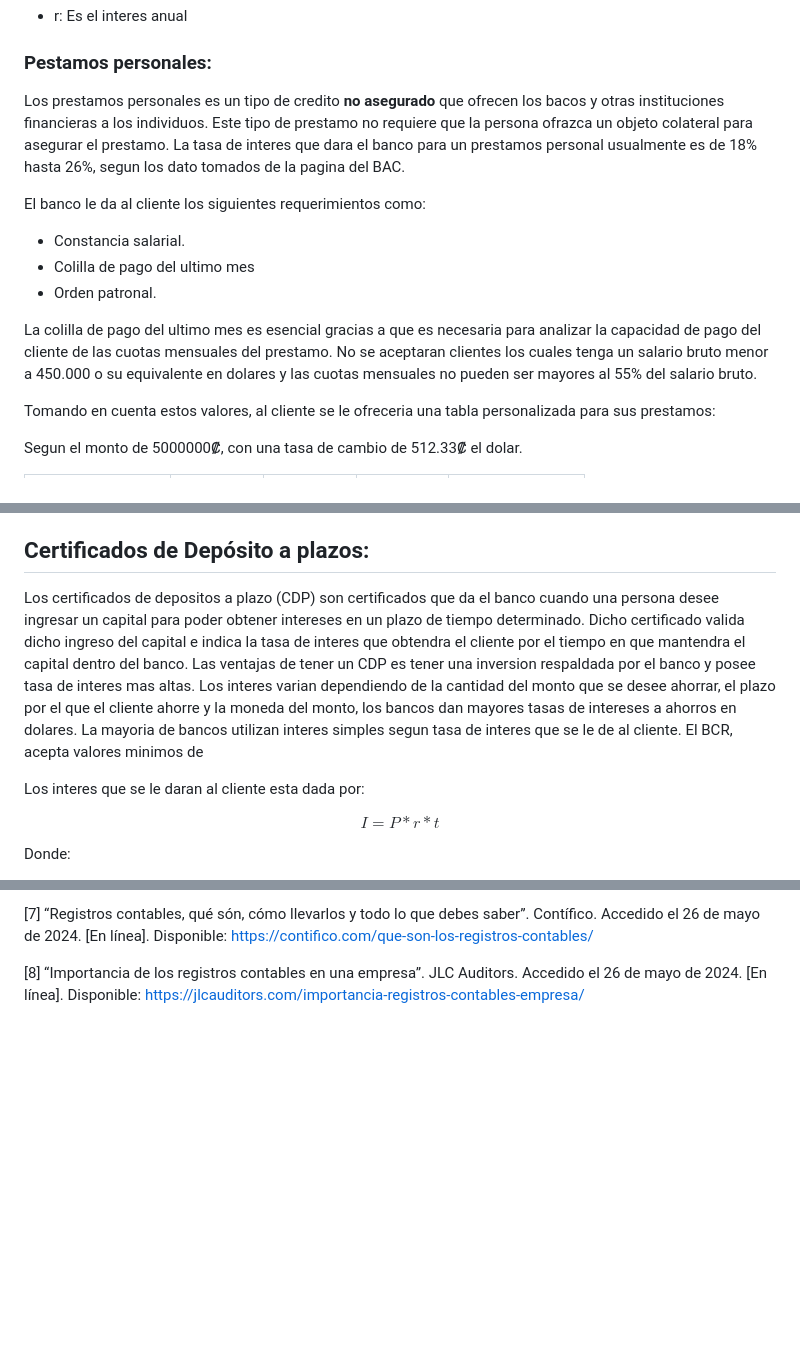
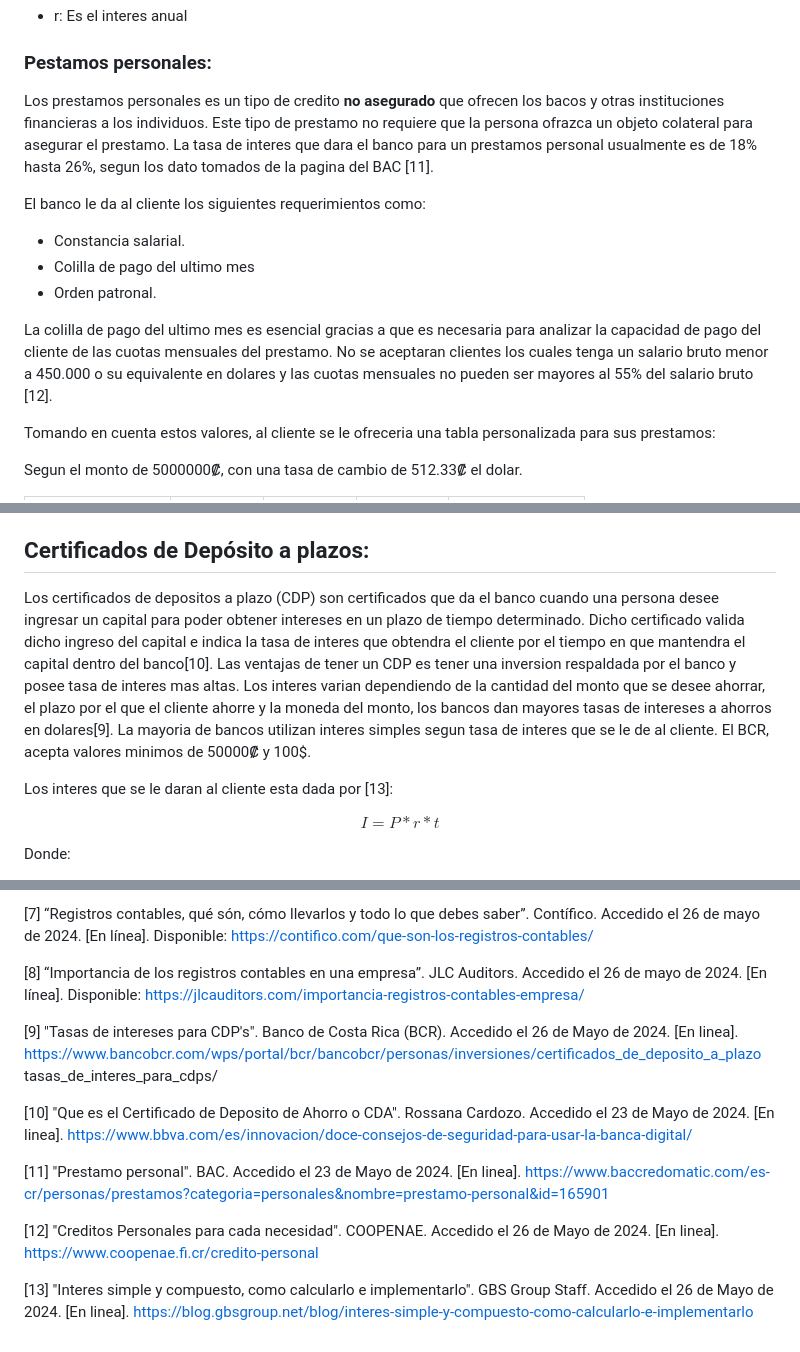
Before and after one commit to santiagoherra/ie0217-proyecto, a Markdown page: README.md, 3 parts joined by grey strips. Rendered like a GitHub page; blank space fills up the shorter version.

Commit message:
referencias

```diff
--- a/README.md
+++ b/README.md
@@ -47,14 +47,14 @@ Donde:
 - r: Es el interes anual
 
 ### Pestamos personales:
-Los prestamos personales es un tipo de credito **no asegurado** que ofrecen los bacos y otras instituciones financieras a los individuos. Este tipo de prestamo no requiere que la persona ofrazca un objeto colateral para asegurar el prestamo. La tasa de interes que dara el banco para un prestamos personal usualmente es de 18% hasta 26%, segun los dato tomados de la pagina del BAC.
+Los prestamos personales es un tipo de credito **no asegurado** que ofrecen los bacos y otras instituciones financieras a los individuos. Este tipo de prestamo no requiere que la persona ofrazca un objeto colateral para asegurar el prestamo. La tasa de interes que dara el banco para un prestamos personal usualmente es de 18% hasta 26%, segun los dato tomados de la pagina del BAC [11].
 
 El banco le da al cliente los siguientes requerimientos como:
 * Constancia salarial.
 * Colilla de pago del ultimo mes
 * Orden patronal.
 
-La colilla de pago del ultimo mes es esencial gracias a que es necesaria para analizar la capacidad de pago del cliente de las cuotas mensuales del prestamo. No se aceptaran clientes los cuales tenga un salario bruto menor a 450.000 o su equivalente en dolares y las cuotas mensuales no pueden ser mayores al 55% del salario bruto.
+La colilla de pago del ultimo mes es esencial gracias a que es necesaria para analizar la capacidad de pago del cliente de las cuotas mensuales del prestamo. No se aceptaran clientes los cuales tenga un salario bruto menor a 450.000 o su equivalente en dolares y las cuotas mensuales no pueden ser mayores al 55% del salario bruto [12].
 
  Tomando en cuenta estos valores, al cliente se le ofreceria una tabla personalizada para sus prestamos:
 
@@ -111,10 +111,10 @@ Las cuentas de ahorros pueden ser utilizadas para el pago de prestamos desde la
 
 ## Certificados de Depósito a plazos:
 
-Los certificados de depositos a plazo (CDP) son certificados que da el banco cuando una persona desee ingresar un capital para poder obtener intereses en un plazo de tiempo determinado. Dicho certificado valida dicho ingreso del capital e indica la tasa de interes que obtendra el cliente por el tiempo en que mantendra el capital dentro del banco. Las ventajas de tener un CDP es tener una inversion respaldada por el banco y posee tasa de interes mas altas. Los interes varian dependiendo de la cantidad del monto que se desee ahorrar, el plazo por el que el cliente ahorre y la moneda del monto, los bancos dan mayores tasas de intereses a ahorros en dolares. La mayoria de bancos utilizan interes simples segun tasa de interes que se le de al cliente. El BCR, acepta valores minimos de
+Los certificados de depositos a plazo (CDP) son certificados que da el banco cuando una persona desee ingresar un capital para poder obtener intereses en un plazo de tiempo determinado. Dicho certificado valida dicho ingreso del capital e indica la tasa de interes que obtendra el cliente por el tiempo en que mantendra el capital dentro del banco[10]. Las ventajas de tener un CDP es tener una inversion respaldada por el banco y posee tasa de interes mas altas. Los interes varian dependiendo de la cantidad del monto que se desee ahorrar, el plazo por el que el cliente ahorre y la moneda del monto, los bancos dan mayores tasas de intereses a ahorros en dolares[9]. La mayoria de bancos utilizan interes simples segun tasa de interes que se le de al cliente. El BCR, acepta valores minimos de 50000₡ y 100$.
 
 
- Los interes que se le daran al cliente esta dada por:
+ Los interes que se le daran al cliente esta dada por [13]:
 
 $$
 I = P * r * t
@@ -268,3 +268,13 @@ CREATE TABLE certificados_de_deposito (
 [7] “Registros contables, qué són, cómo llevarlos y todo lo que debes saber”. Contífico. Accedido el 26 de mayo de 2024. [En línea]. Disponible: https://contifico.com/que-son-los-registros-contables/
 
 [8] “Importancia de los registros contables en una empresa”. JLC Auditors. Accedido el 26 de mayo de 2024. [En línea]. Disponible: https://jlcauditors.com/importancia-registros-contables-empresa/
+
+[9] "Tasas de intereses para CDP's". Banco de Costa Rica (BCR). Accedido el 26 de Mayo de 2024. [En linea]. https://www.bancobcr.com/wps/portal/bcr/bancobcr/personas/inversiones/certificados_de_deposito_a_plazo tasas_de_interes_para_cdps/
+
+[10] "Que es el Certificado de Deposito de Ahorro o CDA". Rossana Cardozo. Accedido el 23 de Mayo de 2024. [En linea]. https://www.bbva.com/es/innovacion/doce-consejos-de-seguridad-para-usar-la-banca-digital/
+
+[11] "Prestamo personal". BAC. Accedido el 23 de Mayo de 2024. [En linea]. https://www.baccredomatic.com/es-cr/personas/prestamos?categoria=personales&nombre=prestamo-personal&id=165901
+
+[12] "Creditos Personales para cada necesidad". COOPENAE. Accedido el 26 de Mayo de 2024. [En linea]. https://www.coopenae.fi.cr/credito-personal
+
+[13] "Interes simple y compuesto, como calcularlo e implementarlo". GBS Group Staff. Accedido el 26 de Mayo de 2024. [En linea]. https://blog.gbsgroup.net/blog/interes-simple-y-compuesto-como-calcularlo-e-implementarlo
```
